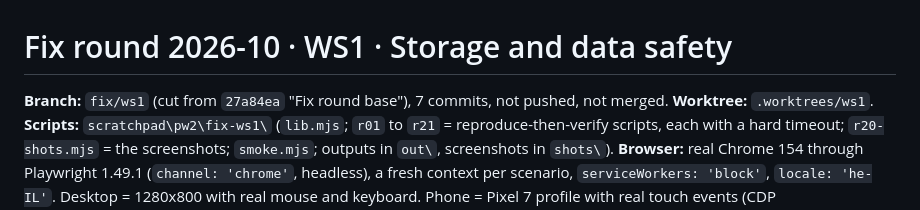
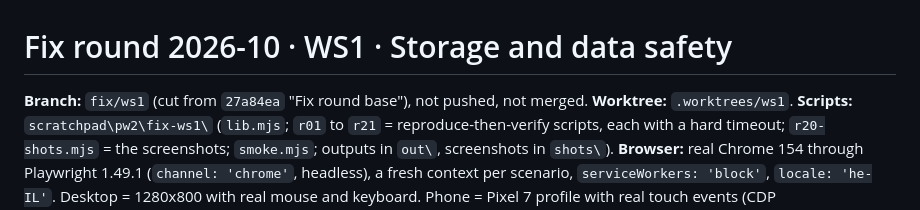
Before and after one commit to yotamyadin50-max/fliploop, a Markdown page: _process/fix-ws1.md, the part around the change. Rendered like a GitHub page.

Commit message:
WS1: notes header
Co-Authored-By: Claude Opus 5.5 <noreply@anthropic.com>

```diff
--- a/_process/fix-ws1.md
+++ b/_process/fix-ws1.md
@@ -1,6 +1,6 @@
 # Fix round 2026-10 · WS1 · Storage and data safety
 
-**Branch:** `fix/ws1` (cut from `27a84ea` "Fix round base"), 7 commits, not pushed, not merged. **Worktree:** `.worktrees/ws1`.
+**Branch:** `fix/ws1` (cut from `27a84ea` "Fix round base"), not pushed, not merged. **Worktree:** `.worktrees/ws1`.
 **Scripts:** `scratchpad\pw2\fix-ws1\` (`lib.mjs`; `r01` to `r21` = reproduce-then-verify scripts, each with a hard timeout; `r20-shots.mjs` = the screenshots; `smoke.mjs`; outputs in `out\`, screenshots in `shots\`).
 **Browser:** real Chrome 154 through Playwright 1.49.1 (`channel: 'chrome'`, headless), a fresh context per scenario, `serviceWorkers: 'block'`, `locale: 'he-IL'`. Desktop = 1280x800 with real mouse and keyboard. Phone = Pixel 7 profile with real touch events (CDP `Input.dispatchTouchEvent`). Results are read back from IndexedDB and from the frame bitmaps, not from the label.
 **Servers:** the fixed build on `127.0.0.1:9401` from `.worktrees/ws1/site`. The untouched base for the "fail first" runs: a copy of the base `site/` in the scratchpad, on `9411`. Both served by `srv.mjs` (a 30-line Node static server). Python's `http.server` refused connections under Chrome's parallel module loads (ERR_CONNECTION_REFUSED, the app then never started), so I replaced it after the first hour; all results below are from runs that loaded cleanly.
```
